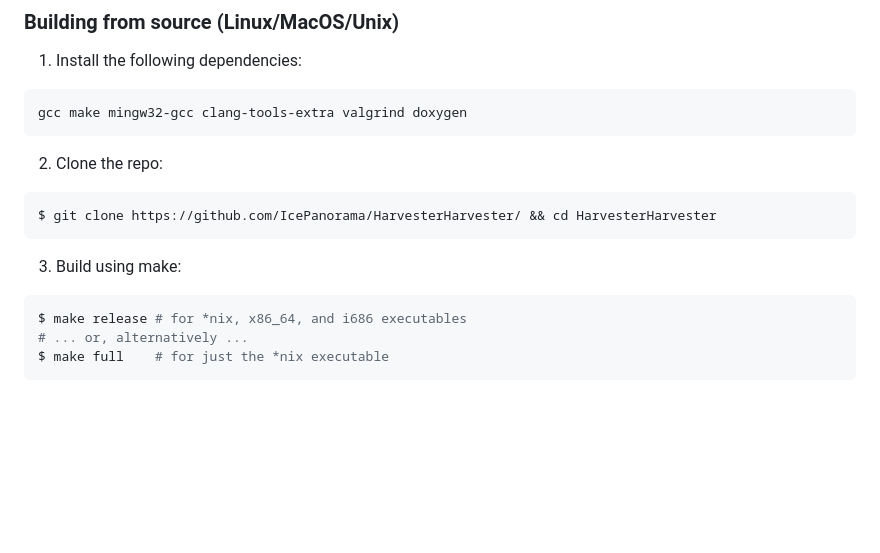
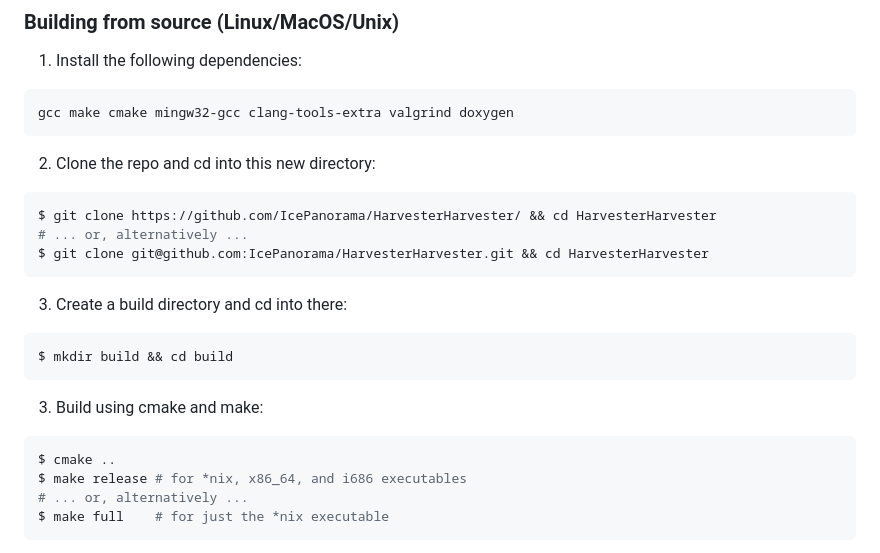
Before and after one commit to IcePanorama/HarvesterHarvester, a Markdown page: README.md, the part around the change. Drawn GitHub-style; blank space fills up the shorter version.

Commit message:
Updated building from source text in README.md.

````diff
--- a/README.md
+++ b/README.md
@@ -28,14 +28,21 @@ Once downloaded, extract the zip file wherever you'd like and you're done! See [
 ### Building from source (Linux/MacOS/Unix)
 1) Install the following dependencies:
 ```
-gcc make mingw32-gcc clang-tools-extra valgrind doxygen
+gcc make cmake mingw32-gcc clang-tools-extra valgrind doxygen
 ```
-2) Clone the repo:
+2) Clone the repo and cd into this new directory:
 ```bash
 $ git clone https://github.com/IcePanorama/HarvesterHarvester/ && cd HarvesterHarvester
+# ... or, alternatively ...
+$ git clone git@github.com:IcePanorama/HarvesterHarvester.git && cd HarvesterHarvester
 ```
-3) Build using make:
+3) Create a build directory and cd into there:
+```
+$ mkdir build && cd build
+```
+3) Build using cmake and make:
 ```bash
+$ cmake ..
 $ make release # for *nix, x86_64, and i686 executables
 # ... or, alternatively ...
 $ make full    # for just the *nix executable
````
